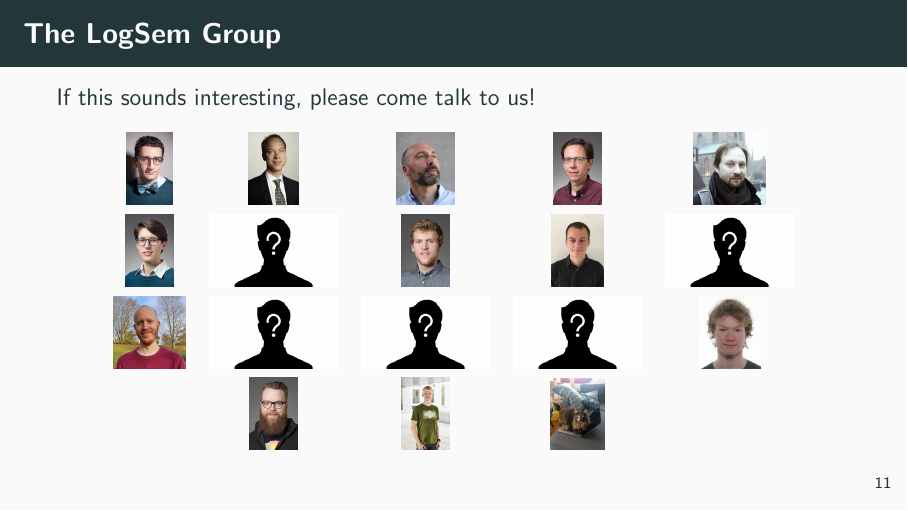
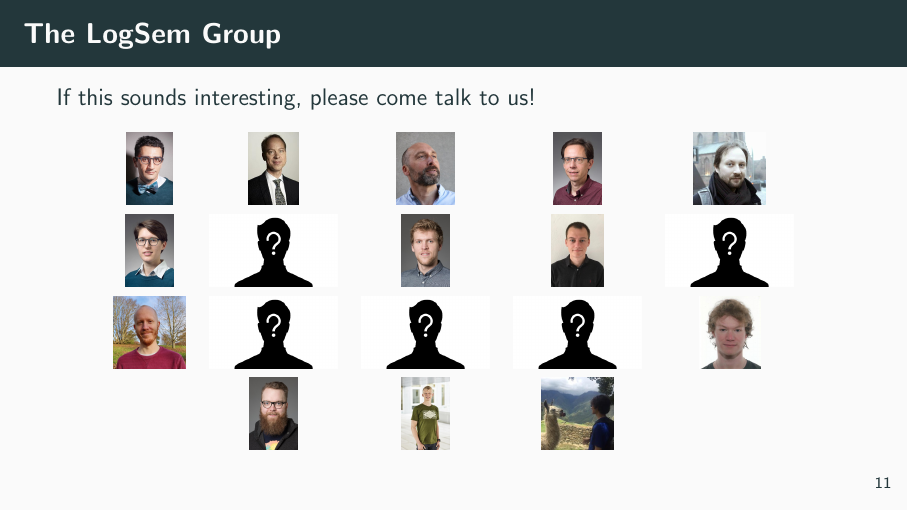
Before and after one commit to jozefg/talks-for-logsem, LaTeX slides (2019-05-24/slides.tex): page 20 of 20. Compiled offline with pdfLaTeX.

Commit message:
no time for dumb jokes tbh

```diff
--- a/2019-05-24/slides.tex
+++ b/2019-05-24/slides.tex
@@ -246,7 +246,7 @@
                                                        &
     {\includegraphics[height = 0.5in]{lau.jpg}}        &
     {\includegraphics[height = 0.5in]{soeren.jpg}}     &
-    {\includegraphics[height = 0.5in]{betterme.jpg}}   &
+    {\includegraphics[height = 0.5in]{me.jpg}}         &
     \end{tabular}
   \end{figure}
 \end{frame}
```
